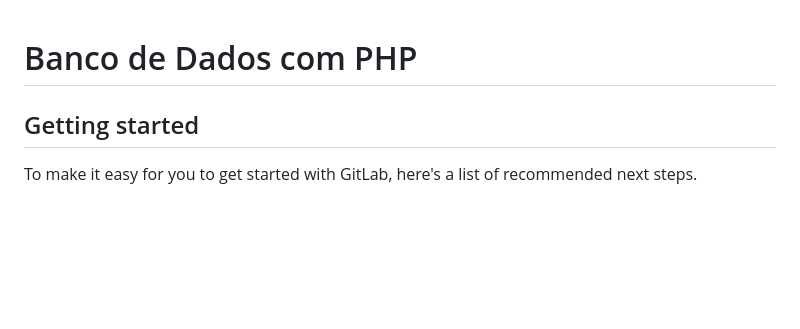
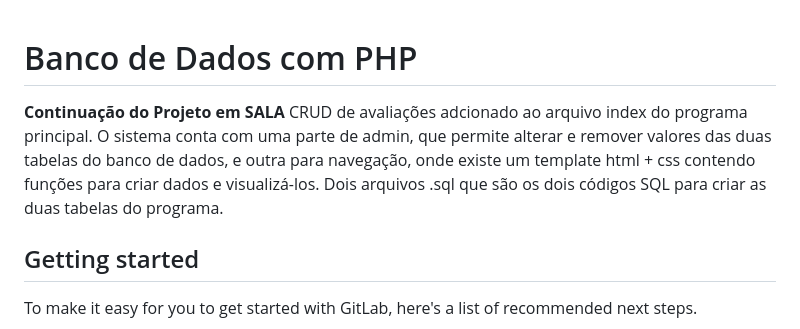
Before and after one commit to americogabriel/Projeto-base-CRUD-w-php, a Markdown page: README.md, the part around the change. Rendered like a GitHub page; blank space fills up the shorter version.

Commit message:
Update README.md com infos do sistema

```diff
--- a/README.md
+++ b/README.md
@@ -1,5 +1,11 @@
 # Banco de Dados com PHP
-
+**Continuação do Projeto em SALA**
+CRUD de avaliações adcionado ao arquivo index do programa principal.
+O sistema conta com uma parte de admin, que permite alterar e remover
+valores das duas tabelas do banco de dados, e outra para navegação, onde existe
+um template html + css contendo funções para criar dados e visualizá-los.
+Dois arquivos .sql que são os dois códigos SQL para criar as duas tabelas do
+programa.
 
 
 ## Getting started
```
